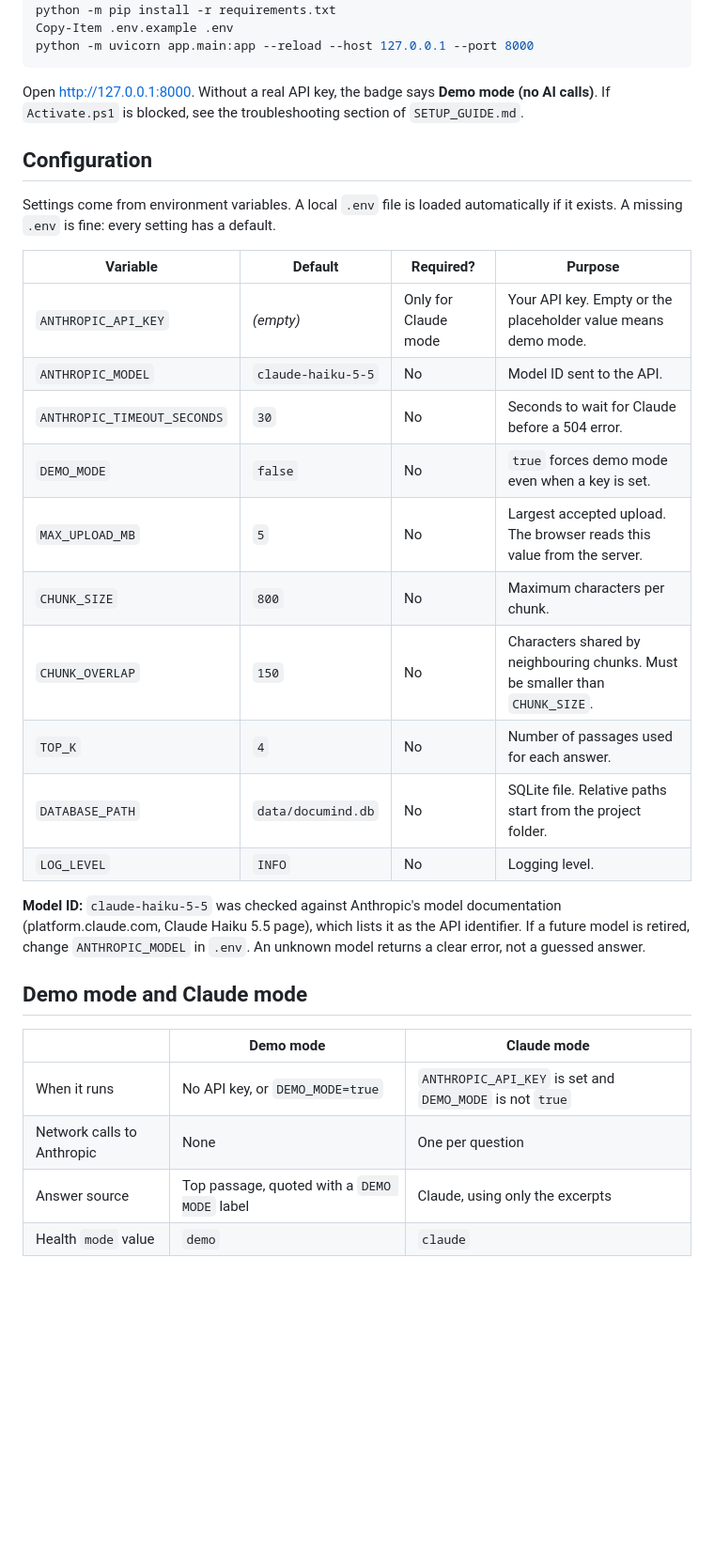
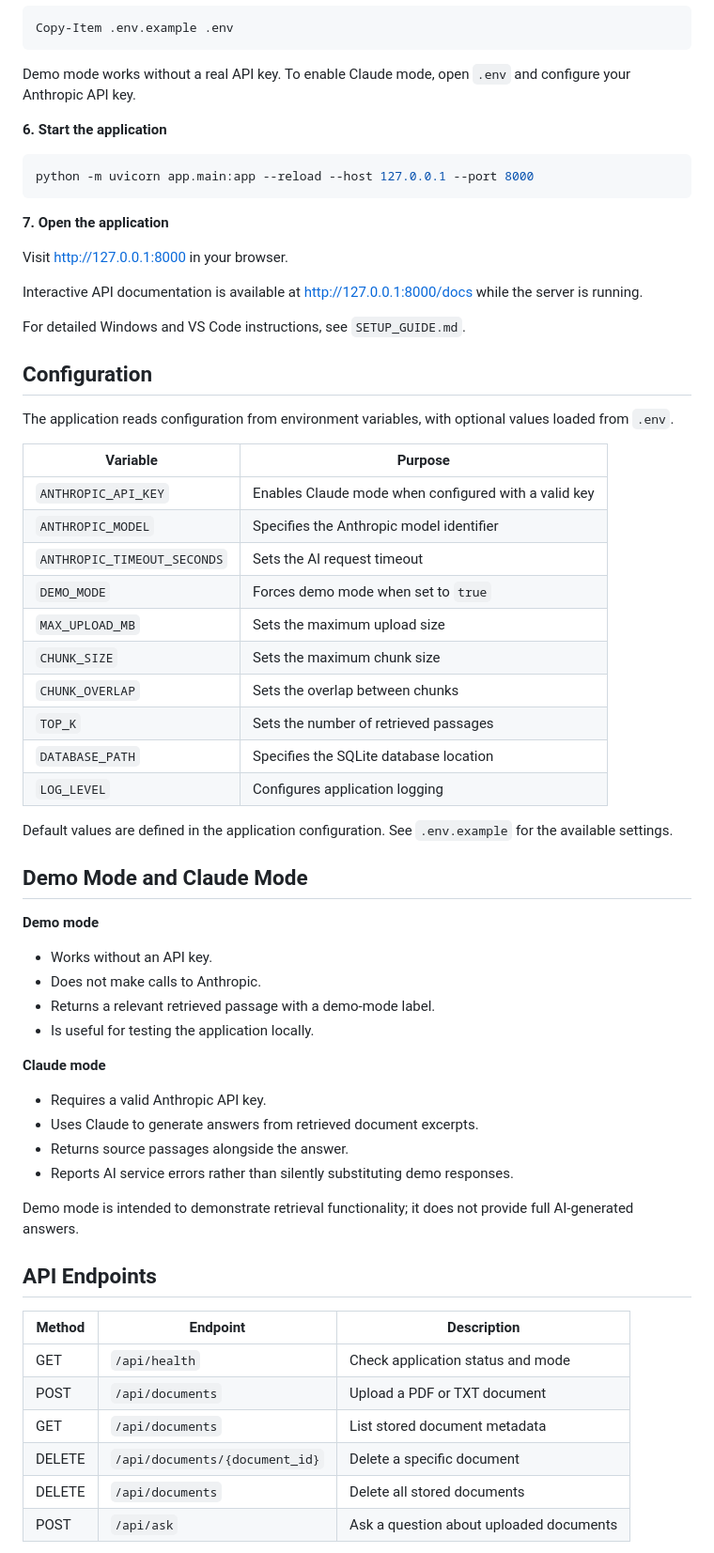
Before and after one commit to pratikyadav0/documind, a Markdown page: README.md, the part around one of its changes. Shown at 94% size. GitHub-like rendering; blank space fills up the shorter version.

````diff
--- a/README.md
+++ b/README.md
@@ -97,38 +124,66 @@ python -m pip install -r requirements.txt
 Copy-Item .env.example .env
+```
+
+Demo mode works without a real API key. To enable Claude mode, open `.env` and configure your Anthropic API key.
+
+
+**6. Start the application**
+
+```powershell
 python -m uvicorn app.main:app --reload --host 127.0.0.1 --port 8000
 ```
 
-Open <http://127.0.0.1:8000>. Without a real API key, the badge says **Demo mode (no AI calls)**.
-If `Activate.ps1` is blocked, see the troubleshooting section of `SETUP_GUIDE.md`.
+**7. Open the application**
+
+Visit [http://127.0.0.1:8000](http://127.0.0.1:8000) in your browser.
+
+Interactive API documentation is available at [http://127.0.0.1:8000/docs](http://127.0.0.1:8000/docs) while the server is running.
+
+For detailed Windows and VS Code instructions, see `SETUP_GUIDE.md`.
 
 ## Configuration
 
-Settings come from environment variables. A local `.env` file is loaded automatically if it exists.
-A missing `.env` is fine: every setting has a default.
+The application reads configuration from environment variables, with optional values loaded from `.env`.
 
-| Variable | Default | Required? | Purpose |
-|---|---|---|---|
-| `ANTHROPIC_API_KEY` | *(empty)* | Only for Claude mode | Your API key. Empty or the placeholder value means demo mode. |
-| `ANTHROPIC_MODEL` | `claude-haiku-5-5` | No | Model ID sent to the API. |
-| `ANTHROPIC_TIMEOUT_SECONDS` | `30` | No | Seconds to wait for Claude before a 504 error. |
-| `DEMO_MODE` | `false` | No | `true` forces demo mode even when a key is set. |
-| `MAX_UPLOAD_MB` | `5` | No | Largest accepted upload. The browser reads this value from the server. |
-| `CHUNK_SIZE` | `800` | No | Maximum characters per chunk. |
-| `CHUNK_OVERLAP` | `150` | No | Characters shared by neighbouring chunks. Must be smaller than `CHUNK_SIZE`. |
-| `TOP_K` | `4` | No | Number of passages used for each answer. |
-| `DATABASE_PATH` | `data/documind.db` | No | SQLite file. Relative paths start from the project folder. |
-| `LOG_LEVEL` | `INFO` | No | Logging level. |
+| Variable | Purpose |
+|---|---|
+| `ANTHROPIC_API_KEY` | Enables Claude mode when configured with a valid key |
+| `ANTHROPIC_MODEL` | Specifies the Anthropic model identifier |
+| `ANTHROPIC_TIMEOUT_SECONDS` | Sets the AI request timeout |
+| `DEMO_MODE` | Forces demo mode when set to `true` |
+| `MAX_UPLOAD_MB` | Sets the maximum upload size |
+| `CHUNK_SIZE` | Sets the maximum chunk size |
+| `CHUNK_OVERLAP` | Sets the overlap between chunks |
+| `TOP_K` | Sets the number of retrieved passages |
+| `DATABASE_PATH` | Specifies the SQLite database location |
+| `LOG_LEVEL` | Configures application logging |
 
-**Model ID:** `claude-haiku-5-5` was checked against Anthropic's model documentation
-(platform.claude.com, Claude Haiku 5.5 page), which lists it as the API identifier.
-If a future model is retired, change `ANTHROPIC_MODEL` in `.env`. An unknown model returns a clear error, not a guessed answer.
+Default values are defined in the application configuration. See `.env.example` for the available settings.
 
-## Demo mode and Claude mode
+## Demo Mode and Claude Mode
 
-| | Demo mode | Claude mode |
+**Demo mode**
+- Works without an API key.
+- Does not make calls to Anthropic.
+- Returns a relevant retrieved passage with a demo-mode label.
+- Is useful for testing the application locally.
+
+**Claude mode**
+- Requires a valid Anthropic API key.
+- Uses Claude to generate answers from retrieved document excerpts.
+- Returns source passages alongside the answer.
+- Reports AI service errors rather than silently substituting demo responses.
+
+Demo mode is intended to demonstrate retrieval functionality; it does not provide full AI-generated answers.
+
+## API Endpoints
+
+| Method | Endpoint | Description |
 |---|---|---|
-| When it runs | No API key, or `DEMO_MODE=true` | `ANTHROPIC_API_KEY` is set and `DEMO_MODE` is not `true` |
-| Network calls to Anthropic | None | One per question |
-| Answer source | Top passage, quoted with a `DEMO MODE` label | Claude, using only the excerpts |
-| Health `mode` value | `demo` | `claude` |
+| GET | `/api/health` | Check application status and mode |
+| POST | `/api/documents` | Upload a PDF or TXT document |
+| GET | `/api/documents` | List stored document metadata |
+| DELETE | `/api/documents/{document_id}` | Delete a specific document |
+| DELETE | `/api/documents` | Delete all stored documents |
+| POST | `/api/ask` | Ask a question about uploaded documents |
 
````
Also changed, not shown: other parts of README.md (+141 -176 lines).
